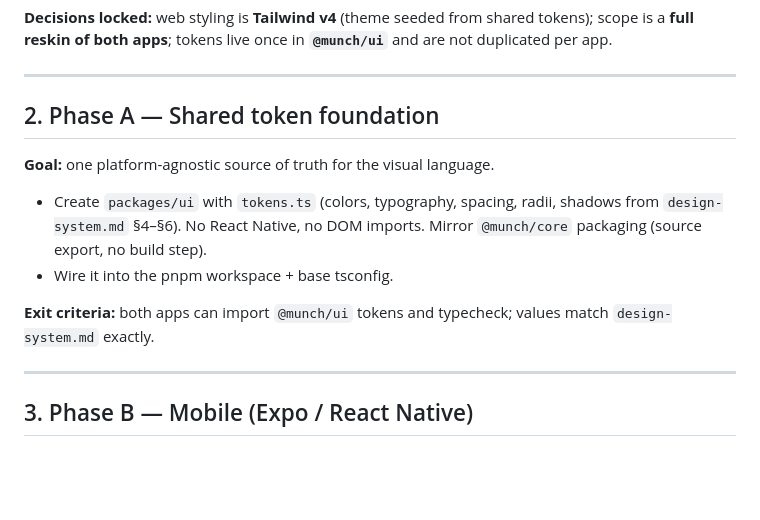
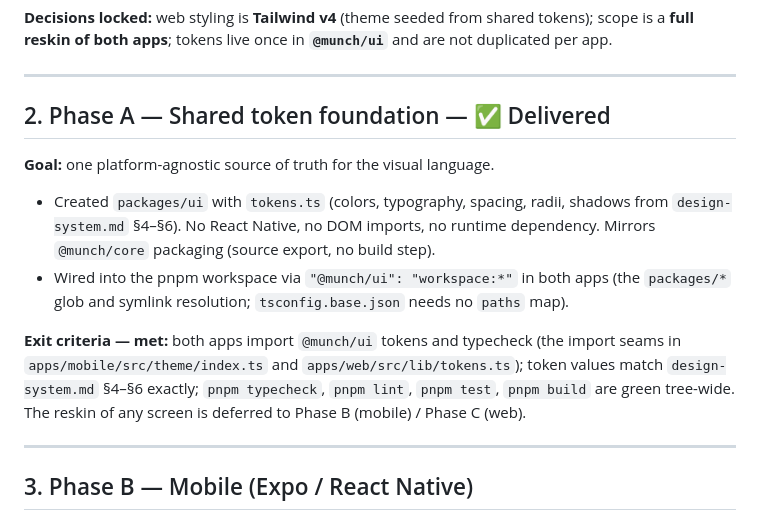
Before and after one commit to jamespham0317/munch, a Markdown page: docs/ui-roadmap.md, the part around the change. Rendered like a GitHub page; blank space fills up the shorter version.

Commit message:
docs(ui): mark Phase A delivered after exit verification (Phase A, Prompt 3)
Co-Authored-By: Claude Opus 4.8 <noreply@anthropic.com>

```diff
--- a/docs/ui-roadmap.md
+++ b/docs/ui-roadmap.md
@@ -25,17 +25,20 @@ duplicated per app.
 
 ---
 
-## 2. Phase A — Shared token foundation
+## 2. Phase A — Shared token foundation — ✅ Delivered
 
 **Goal:** one platform-agnostic source of truth for the visual language.
 
-- Create `packages/ui` with `tokens.ts` (colors, typography, spacing, radii, shadows from
-  `design-system.md` §4–§6). No React Native, no DOM imports. Mirror `@munch/core` packaging
-  (source export, no build step).
-- Wire it into the pnpm workspace + base tsconfig.
+- Created `packages/ui` with `tokens.ts` (colors, typography, spacing, radii, shadows from
+  `design-system.md` §4–§6). No React Native, no DOM imports, no runtime dependency. Mirrors
+  `@munch/core` packaging (source export, no build step).
+- Wired into the pnpm workspace via `"@munch/ui": "workspace:*"` in both apps (the `packages/*`
+  glob and symlink resolution; `tsconfig.base.json` needs no `paths` map).
 
-**Exit criteria:** both apps can import `@munch/ui` tokens and typecheck; values match
-`design-system.md` exactly.
+**Exit criteria — met:** both apps import `@munch/ui` tokens and typecheck (the import seams in
+`apps/mobile/src/theme/index.ts` and `apps/web/src/lib/tokens.ts`); token values match
+`design-system.md` §4–§6 exactly; `pnpm typecheck`, `pnpm lint`, `pnpm test`, `pnpm build` are
+green tree-wide. The reskin of any screen is deferred to Phase B (mobile) / Phase C (web).
 
 ---
 
```
